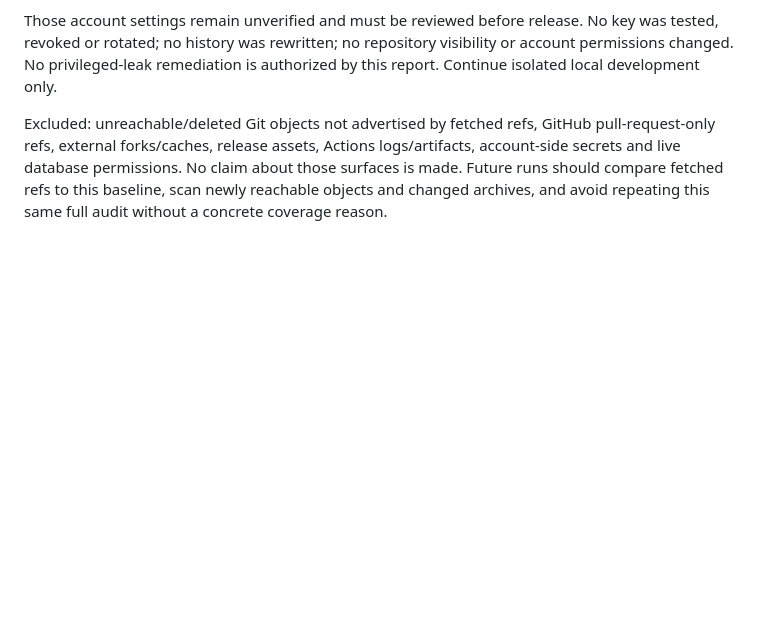
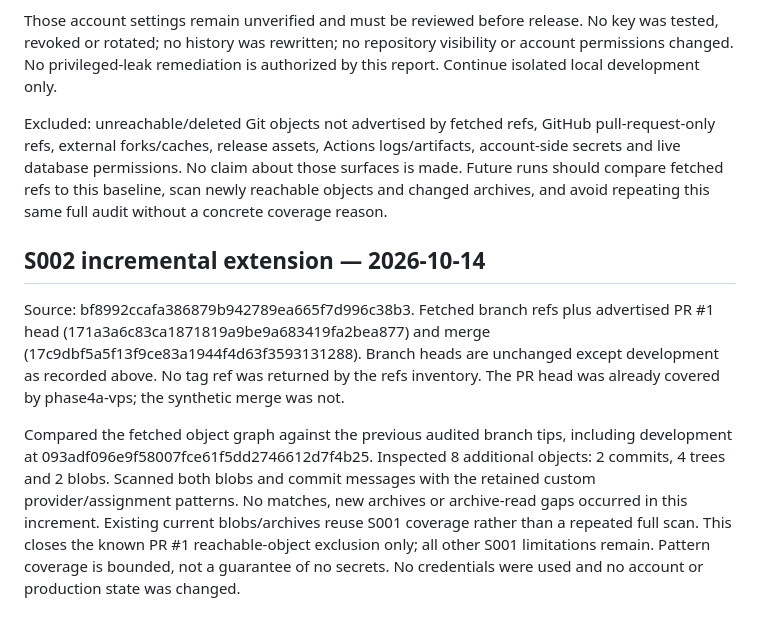
Before and after one commit to jtkmanga/GPT-VOXEL-3D, a Markdown page: docs/development/SECRET_AUDIT.md, the part around the change. Drawn GitHub-style; blank space fills up the shorter version.

Commit message:
docs: extend incremental audit to PR refs and queue unblocked local work

```diff
--- a/docs/development/SECRET_AUDIT.md
+++ b/docs/development/SECRET_AUDIT.md
@@ -66,3 +66,21 @@ logs/artifacts, account-side secrets and live database permissions. No claim
 about those surfaces is made. Future runs should compare fetched refs to this
 baseline, scan newly reachable objects and changed archives, and avoid repeating
 this same full audit without a concrete coverage reason.
+
+## S002 incremental extension — 2026-10-14
+
+Source: bf8992ccafa386879b942789ea665f7d996c38b3.
+Fetched branch refs plus advertised PR #1 head (171a3a6c83ca1871819a9be9a683419fa2bea877)
+and merge (17c9dbf5a5f13f9ce83a1944f4d63f3593131288). Branch heads are unchanged
+except development as recorded above. No tag ref was returned by the refs inventory.
+The PR head was already covered by phase4a-vps; the synthetic merge was not.
+
+Compared the fetched object graph against the previous audited branch tips,
+including development at 093adf096e9f58007fce61f5dd2746612d7f4b25.
+Inspected 8 additional objects: 2 commits, 4 trees and 2 blobs. Scanned both blobs
+and commit messages with the retained custom provider/assignment patterns.
+No matches, new archives or archive-read gaps occurred in this increment.
+Existing current blobs/archives reuse S001 coverage rather than a repeated full scan.
+This closes the known PR #1 reachable-object exclusion only; all other S001
+limitations remain. Pattern coverage is bounded, not a guarantee of no secrets.
+No credentials were used and no account or production state was changed.
```
Also changed, not shown: docs/development/PLAN.md (+10 -0 lines), docs/development/STATE.md (+16 -5 lines).
